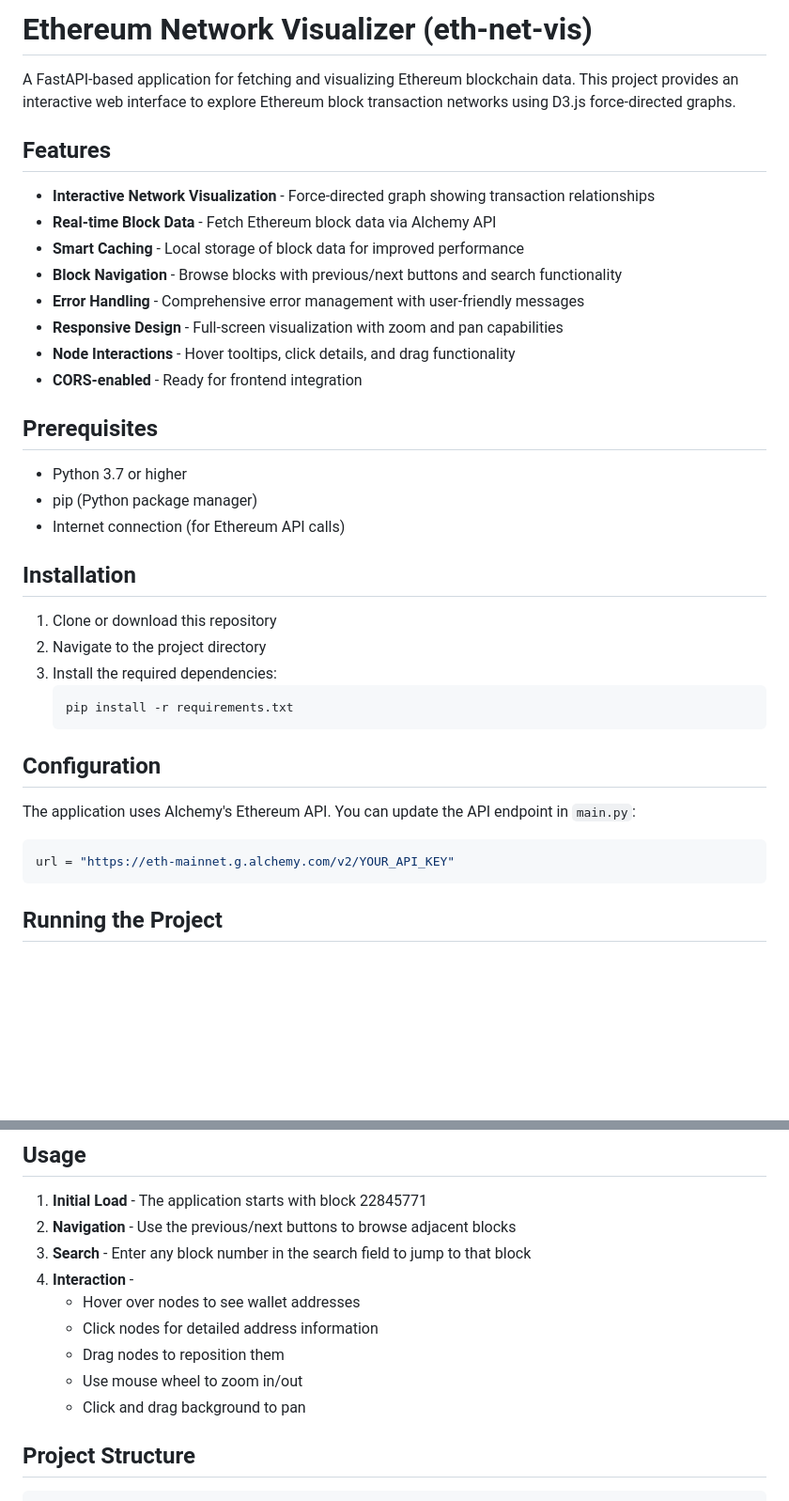
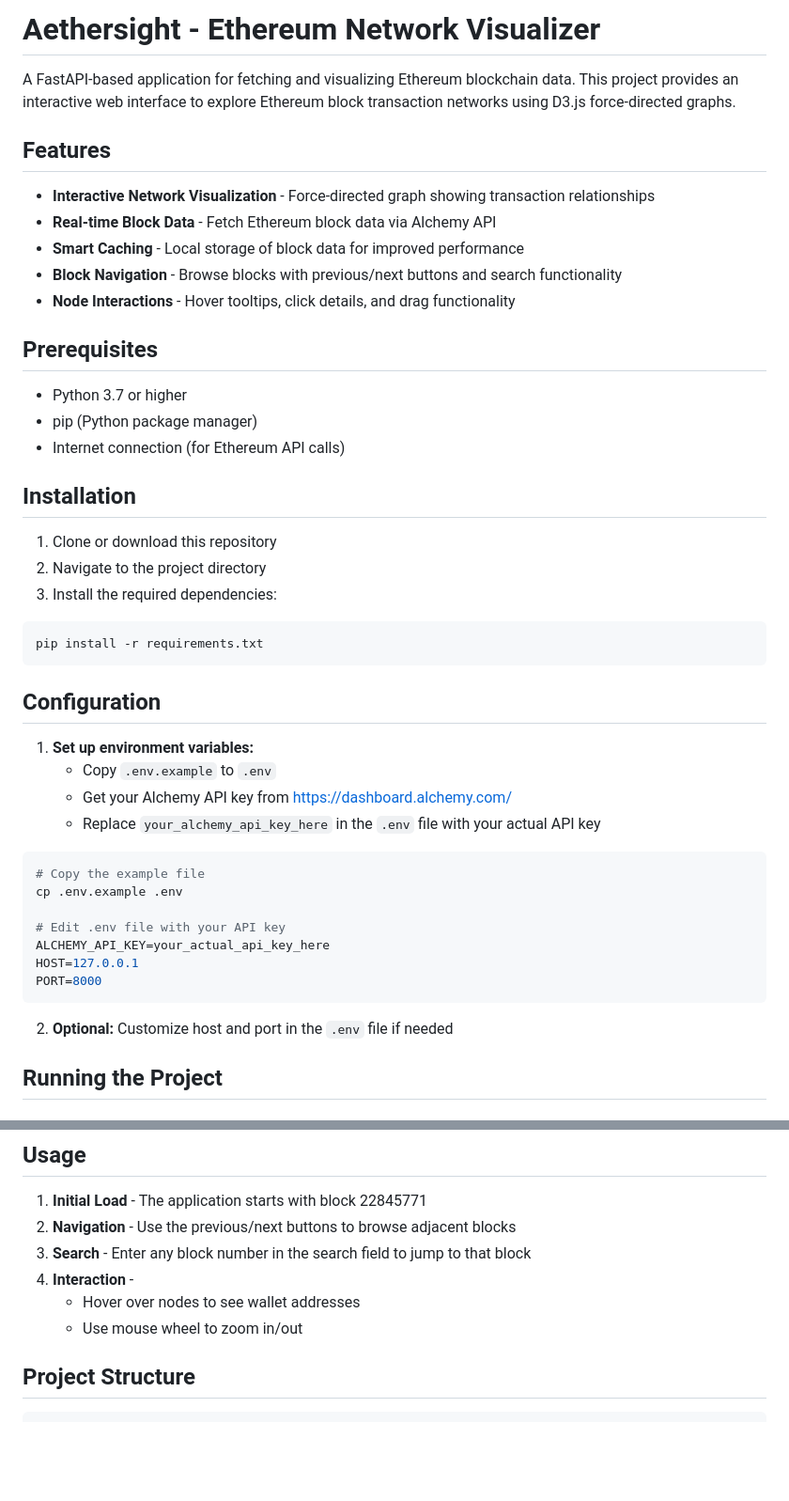
Before and after one commit to Kerala-Blockchain-Academy/aethersight, a Markdown page: README.md, 2 parts joined by grey strips. Shown at 94% size. GitHub-like rendering; blank space fills up the shorter version.

Commit message:
📝  Update README with new project name and setup steps
Renamed the project to 'Aethersight - Ethereum Network Visualizer' and updated setup instructions to use environment variables for configuration. Simplified and clarified feature list and usage instructions.

````diff
--- a/README.md
+++ b/README.md
@@ -1,4 +1,4 @@
-# Ethereum Network Visualizer (eth-net-vis)
+# Aethersight - Ethereum Network Visualizer
 
 A FastAPI-based application for fetching and visualizing Ethereum blockchain data. This project provides an interactive web interface to explore Ethereum block transaction networks using D3.js force-directed graphs.
 
@@ -8,10 +8,7 @@ A FastAPI-based application for fetching and visualizing Ethereum blockchain dat
 - **Real-time Block Data** - Fetch Ethereum block data via Alchemy API
 - **Smart Caching** - Local storage of block data for improved performance
 - **Block Navigation** - Browse blocks with previous/next buttons and search functionality
-- **Error Handling** - Comprehensive error management with user-friendly messages
-- **Responsive Design** - Full-screen visualization with zoom and pan capabilities
 - **Node Interactions** - Hover tooltips, click details, and drag functionality
-- **CORS-enabled** - Ready for frontend integration
 
 ## Prerequisites
 
@@ -24,16 +21,29 @@ A FastAPI-based application for fetching and visualizing Ethereum blockchain dat
 1. Clone or download this repository
 2. Navigate to the project directory
 3. Install the required dependencies:
-   ```bash
-   pip install -r requirements.txt
-   ```
+
+```bash
+pip install -r requirements.txt
+```
 
 ## Configuration
 
-The application uses Alchemy's Ethereum API. You can update the API endpoint in `main.py`:
-```python
-url = "https://eth-mainnet.g.alchemy.com/v2/YOUR_API_KEY"
+1. **Set up environment variables:**
+   - Copy `.env.example` to `.env`
+   - Get your Alchemy API key from [https://dashboard.alchemy.com/](https://dashboard.alchemy.com/)
+   - Replace `your_alchemy_api_key_here` in the `.env` file with your actual API key
+
+```bash
+# Copy the example file
+cp .env.example .env
+
+# Edit .env file with your API key
+ALCHEMY_API_KEY=your_actual_api_key_here
+HOST=127.0.0.1
+PORT=8000
 ```
+
+2. **Optional:** Customize host and port in the `.env` file if needed
 
 ## Running the Project
 
@@ -51,10 +61,7 @@ The application will be available at `http://127.0.0.1:8000`
 3. **Search** - Enter any block number in the search field to jump to that block
 4. **Interaction** -
    - Hover over nodes to see wallet addresses
-   - Click nodes for detailed address information
-   - Drag nodes to reposition them
    - Use mouse wheel to zoom in/out
-   - Click and drag background to pan
 
 ## Project Structure
 
````
